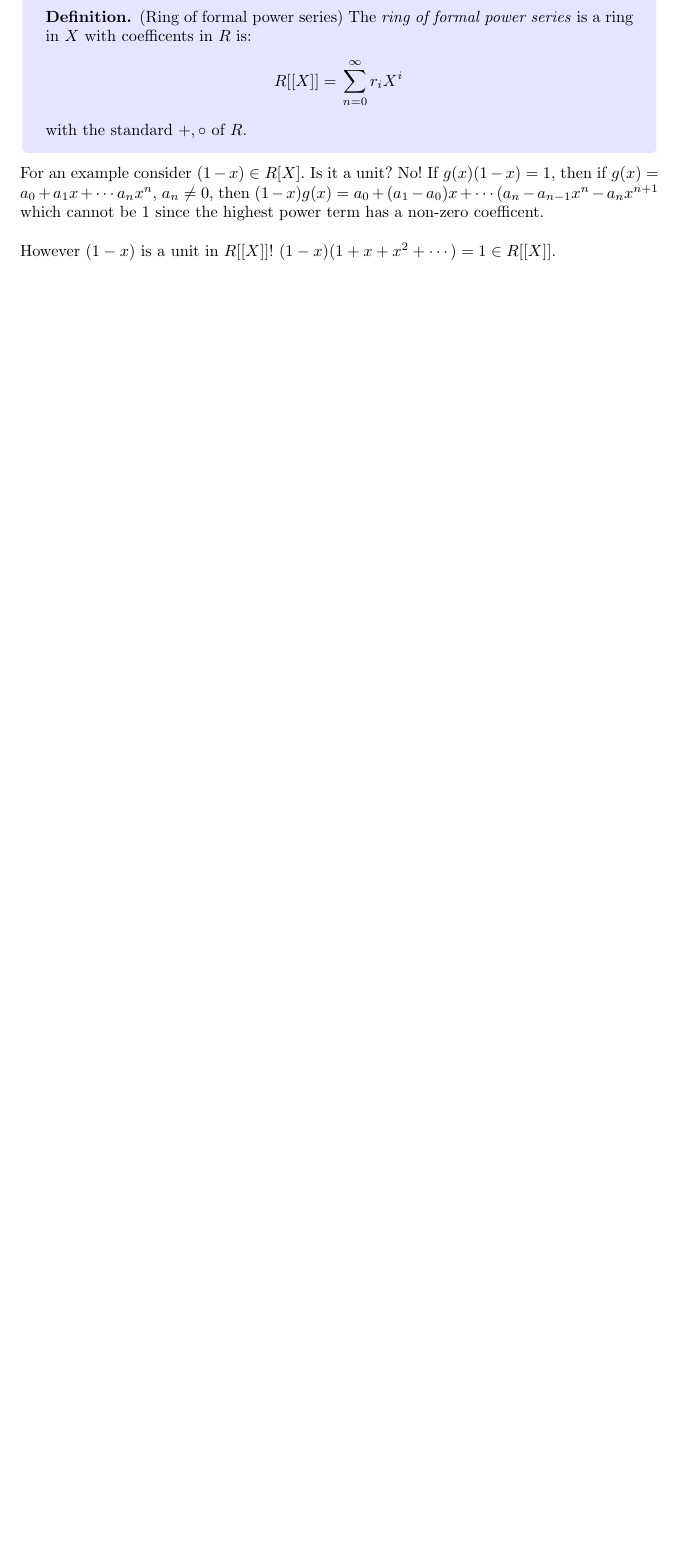
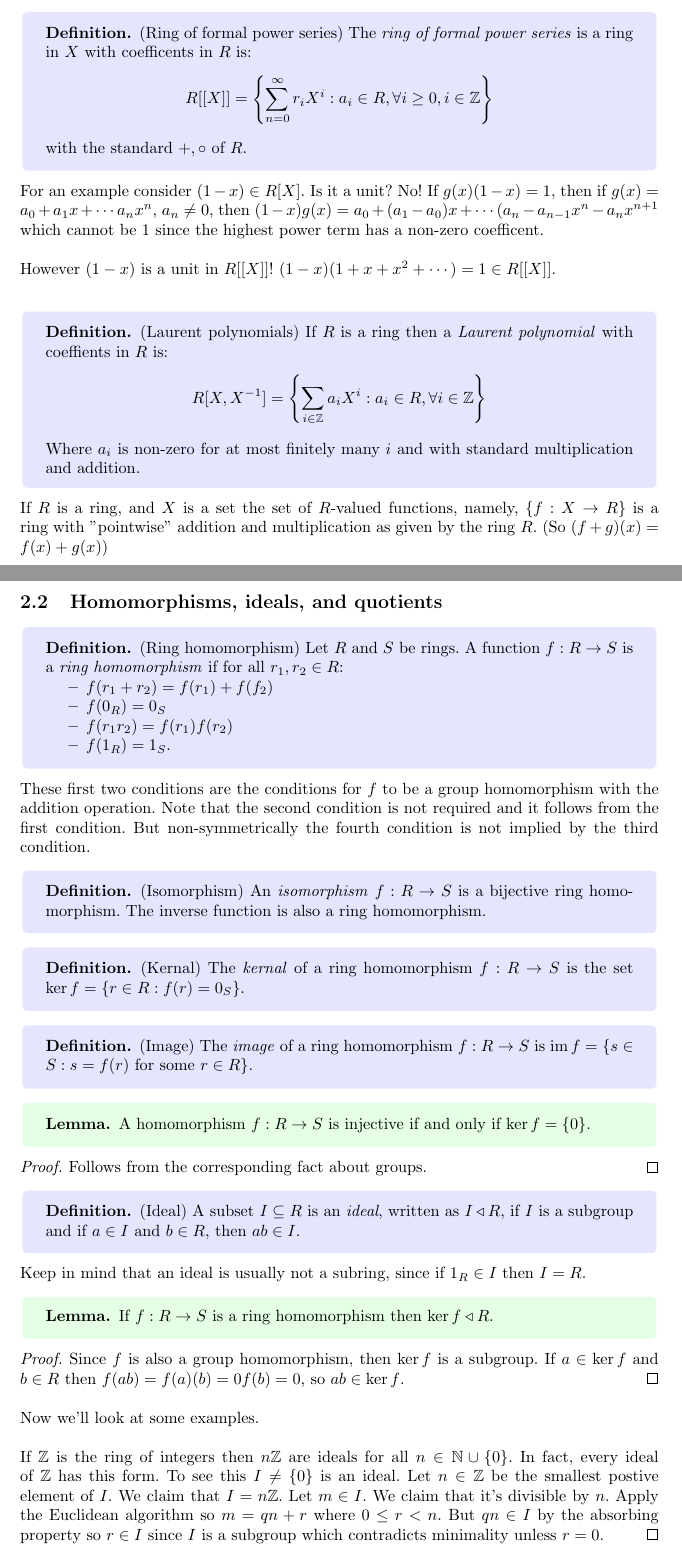
Before and after one commit to FinleyCooper/lectures, a LaTeX document (Groups, Rings, and Modules/test.tex): part of page 17 of 17 before the commit and two parts of pages 17 and 18 of 20 after it, the two joined at a grey line, cut so that both start at the same text, the shorter picture padded with empty space. The pictures show the PDF file Groups, Rings, and Modules/test.pdf that the author committed with the source.

Commit message:
Lecture 24.07.25

```diff
--- a/Groups, Rings, and Modules/test.tex
+++ b/Groups, Rings, and Modules/test.tex
@@ -385,9 +385,71 @@ In particular this implies that if $ 1_R=0_R $ then for any $ r\in R $, $ r=r\ci
 \begin{definition}
 	(Ring of formal power series) The \textit{ring of formal power series} is a ring in $ X $ with coefficents in $ R $ is:
 	\[
-		R[[X]]=\left{\sum_{n=0}^\infty r_iX^i\right}
+	R[[X]]=\left\{\sum_{n=0}^\infty r_iX^i:a_i\in R,\forall i\ge 0, i\in\Z\right\}
 	\]
 	with the standard $ +,\circ $ of $ R $.
 \end{definition}
 For an example consider $ (1-x)\in R[X] $. Is it a unit? No! If $ g(x)(1-x)=1 $, then if $ g(x)=a_0+a_1x+\cdots a_nx^n $, $ a_n\ne 0 $, then $ (1-x)g(x) = a_0 + (a_1-a_0)x+\cdots (a_n-a_{n-1}x^n-a_nx^{n+1} $ which cannot be 1 since the highest power term has a non-zero coefficent.\\\\
-However $ (1-x) $ is a unit in $ R[[X]] $! $ (1-x)(1+x+x^2+\cdots)=1\in R[[X]] $.
+However $ (1-x) $ is a unit in $ R[[X]] $! $ (1-x)(1+x+x^2+\cdots)=1\in R[[X]] $.\\
+\begin{definition}
+	(Laurent polynomials) If $ R $ is a ring then a \textit{Laurent polynomial} with coeffients in $ R $ is:
+	\[
+		R[X,\inv X] = \left\{\sum_{i\in\Z}a_iX^i: a_i\in R,\forall i\in\Z\right\}
+	\]
+	Where $ a_i $ is non-zero for at most finitely many $ i $ and with standard multiplication and addition.
+\end{definition}
+
+If $ R $ is a ring, and $ X $ is a set the set of $ R $-valued functions, namely, $ \{f:X\to R\} $ is a ring with "pointwise" addition and multiplication as given by the ring $ R $. (So $ (f+g)(x)=f(x)+g(x) $)
+\subsection{Homomorphisms, ideals, and quotients}
+\begin{definition}
+	(Ring homomorphism) Let $ R $ and $ S $ be rings. A function $ f:R\to S $ is a \textit{ring homomorphism} if for all $ r_1,r_2\in R $:
+	\begin{itemize}
+		\item $ f(r_1+r_2)=f(r_1)+f(f_2) $
+		\item $ f(0_R)=0_S $
+		\item $ f(r_1r_2)=f(r_1)f(r_2) $
+		\item $ f(1_R)=1_S $.
+	\end{itemize}
+\end{definition}
+These first two conditions are the conditions for $ f $ to be a group homomorphism with the addition operation. Note that the second condition is not required and it follows from the first condition. But non-symmetrically the fourth condition is not implied by the third condition.
+\begin{definition}
+	(Isomorphism) An \textit{isomorphism} $ f:R\to S $ is a bijective ring homomorphism. The inverse function is also a ring homomorphism.
+\end{definition}
+\begin{definition}
+	(Kernal) The \textit{kernal} of a ring homomorphism $ f: R\to S $ is the set $ \ker f = \{r\in R: f(r)=0_S\} $.
+\end{definition}
+\begin{definition}
+	(Image) The \textit{image} of a ring homomorphism $ f: R\to S $ is $ \ima f = \{s\in S:s=f(r) \text{ for some } r\in R \}$.
+\end{definition}
+
+\begin{lemma}
+	A homomorphism $ f:R\to S $ is injective if and only if $ \ker f = \{0\} $.
+\end{lemma}
+\pf Follows from the corresponding fact about groups. \qed
+\begin{definition}
+	(Ideal) A subset $ I\subseteq R $ is an \textit{ideal}, written as $ I\nrm R $, if $ I $ is a subgroup and if $ a\in I $ and $ b\in R $, then $ ab\in I $.
+\end{definition}
+Keep in mind that an ideal is usually not a subring, since if $ 1_R\in I $ then $ I=R $.
+\begin{lemma}
+  If $ f:R\to S $ is a ring homomorphism then $ \ker f \nrm R$.
+\end{lemma}
+\pf Since $ f $ is also a group homomorphism, then $ \ker f $ is a subgroup. If $ a\in \ker f $ and $ b\in R $ then $ f(ab)=f(a)(b)=0f(b)=0 $, so $ ab\in \ker f $. \qed\\\\
+Now we'll look at some examples.\\\\
+If $ \Z $ is the ring of integers then $ n\Z $ are ideals for all $ n\in\N \cup \{0\} $. In fact, every ideal of $ \Z $ has this form. To see this $ I\ne \{0\} $ is an ideal. Let $ n\in \Z $ be the smallest postive element of $ I $. We claim that $ I=n\Z $. Let $ m\in I $. We claim that it's divisible by $ n $. Apply the Euclidean algorithm so $ m=qn+r $ where $ 0\le r<n $. But $ qn\in I $ by the absorbing property so $ r\in I $ since $ I $ is a subgroup which contradicts minimality unless $ r=0 $.\qed
+\begin{definition}
+  Let $ A\subseteq R $. The ideal generated by $ A $ is
+  \[
+	  (A)=\left\{\sum_{a\in A}r_aa,\quad r_a \in R, \quad \text{all but finitely many } r_a \text{ are } 0\right\}
+  \]
+\end{definition}
+\begin{definition}
+	(Principle) An ideal $ I\nrm R $ is \textit{principle} if there exists $ r\in R $ such that $ (r)=I $.
+\end{definition}
+For another example let $ \R[X] $ be the polynomial ring in one variable over $ \R $. The subset $ \{f\in \R[X]: \text{constant term is } 0\} $, is an ideal. It is actually principle, generated by $ (X) $.
+
+\begin{definition}
+	(Quotient) Let $ I\nrm R $ be an ideal. Then the \textit{quotient ring} $ R/I $ is the set of cosets $ r+I $ with $ 0_R/I=0_R+I $ and $ 1_R/I=1_R+I $, and operations $ (r_1+I)+(r_2+I)=(r_1+r_2)+I $ and $ (r_1+I)(r_2+I)=r_1r_2+I $.
+\end{definition}
+
+\begin{proposition}
+  The quotient ring is a ring. The function $ f:R\to R/I $ sending $ r $ to $ r+ I $ is a ring homomorphism.
+\end{proposition}
@@ -393,0 +466,3 @@
+\begin{proposition}
+	(Euclidean algorithm for polynomials in $ X $) Let $ K $ be a field and $ f,g\in K[X] $. Then there exists polynomials $ r,q\in K[X] $ such that $ f=gq+r $ with $ \mathrm{deg}(r)<\mathrm{deg}(g) $.
+\end{proposition}
```
Also changed, not shown: Groups, Rings, and Modules/test.pdf, Groups, Rings, and Modules/test.tex (28 more changed lines).
